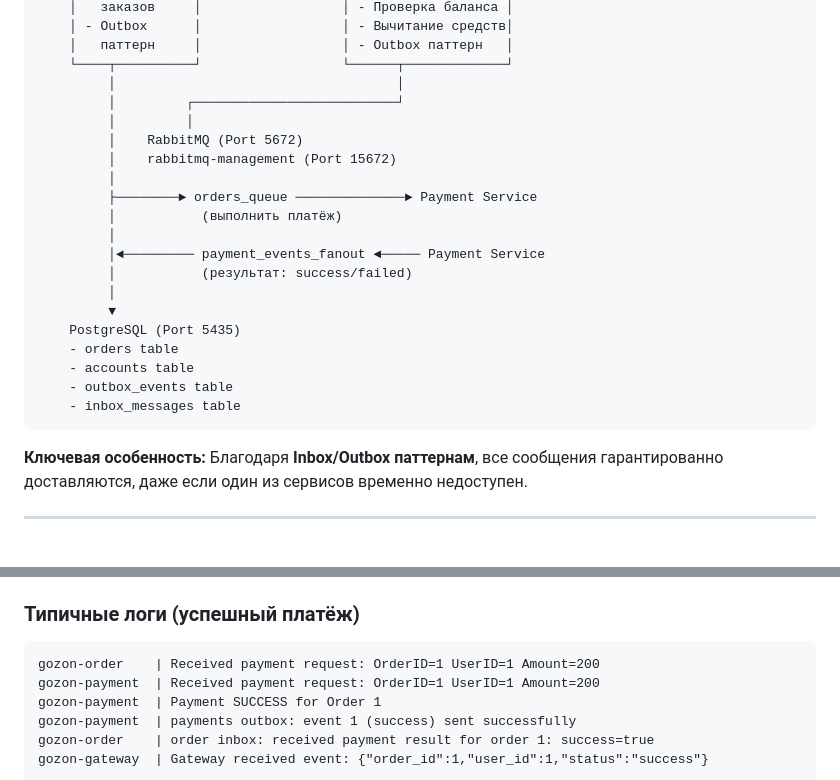
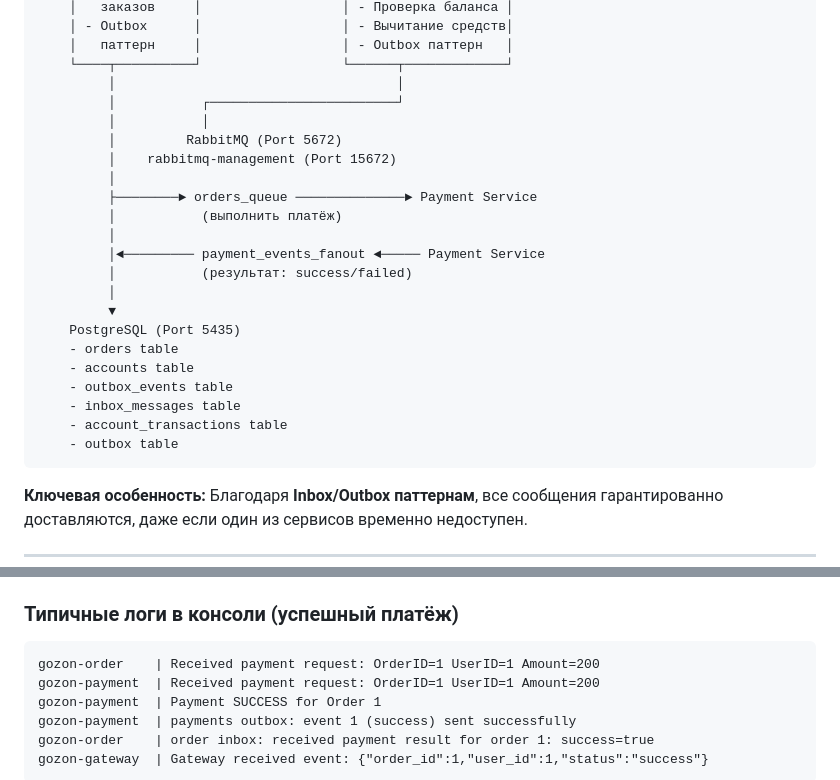
Before and after one commit to milvus151/gozon, a Markdown page: README.md, 2 parts joined by grey strips. GitHub-like rendering; blank space fills up the shorter version.

````diff
--- a/README.md
+++ b/README.md
@@ -23,9 +23,9 @@
     │   паттерн     │                  │ - Outbox паттерн   │
     └────┬──────────┘                  └──────┬─────────────┘
          │                                    │
-         │         ┌──────────────────────────┘
-         │         │
-         │    RabbitMQ (Port 5672)
+         │           ┌────────────────────────┘
+         │           │
+         │         RabbitMQ (Port 5672)
          │    rabbitmq-management (Port 15672)
          │
          ├────────► orders_queue ──────────────► Payment Service
@@ -40,6 +40,8 @@
     - accounts table
     - outbox_events table
     - inbox_messages table
+    - account_transactions table
+    - outbox table
 ```
 
 **Ключевая особенность:** Благодаря **Inbox/Outbox паттернам**, все сообщения гарантированно доставляются, даже если один из сервисов временно недоступен.
@@ -416,7 +386,7 @@ func (h *WSHub) Broadcast(userID int, message []byte) {
 4. **Проверь Exchange:**
    - `payment_events_fanout` - fanout exchange (один-ко-всем рассылка)
 
-### Типичные логи (успешный платёж)
+### Типичные логи в консоли (успешный платёж)
 
 ```
 gozon-order    | Received payment request: OrderID=1 UserID=1 Amount=200
````
Also changed, not shown: other parts of README.md (+5 -37 lines).
